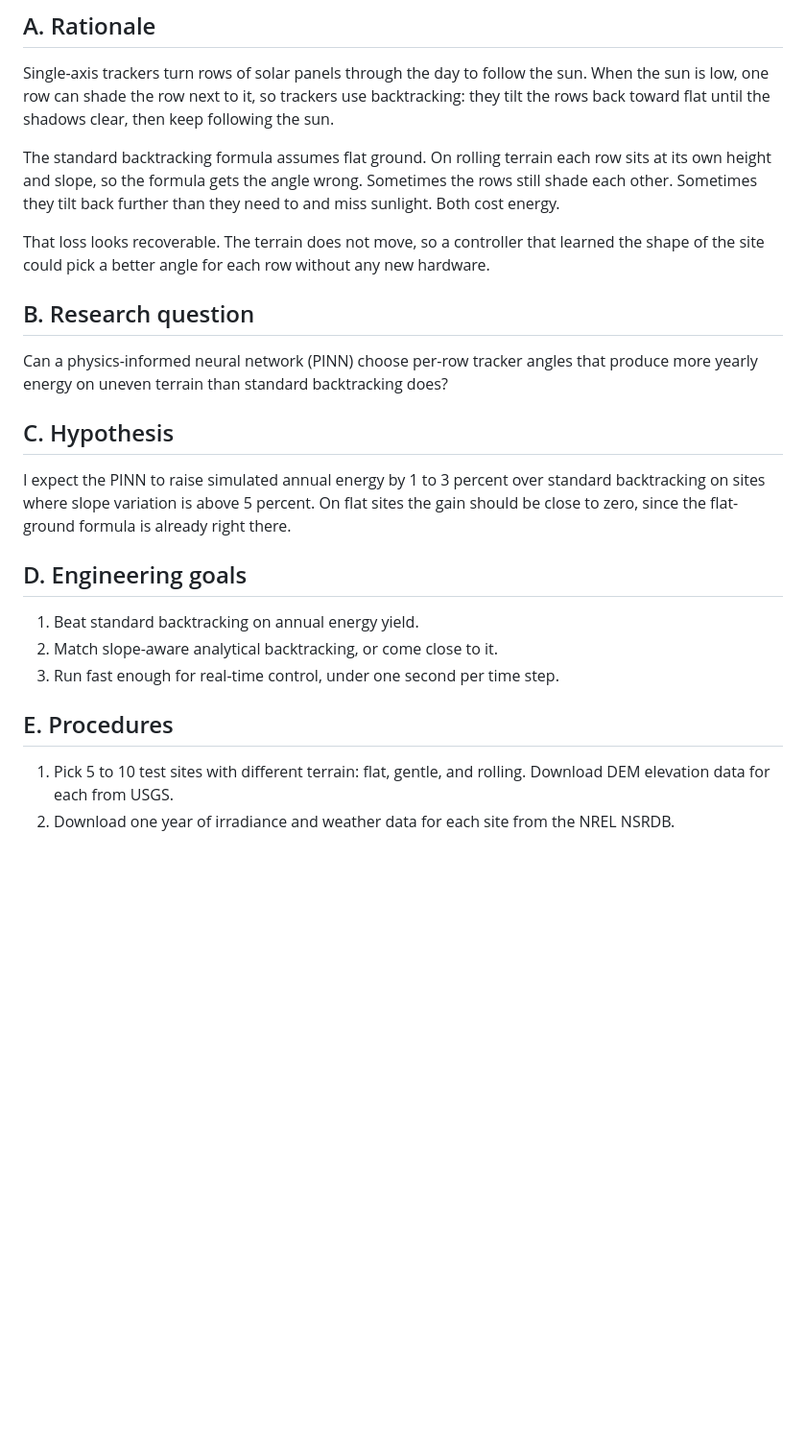
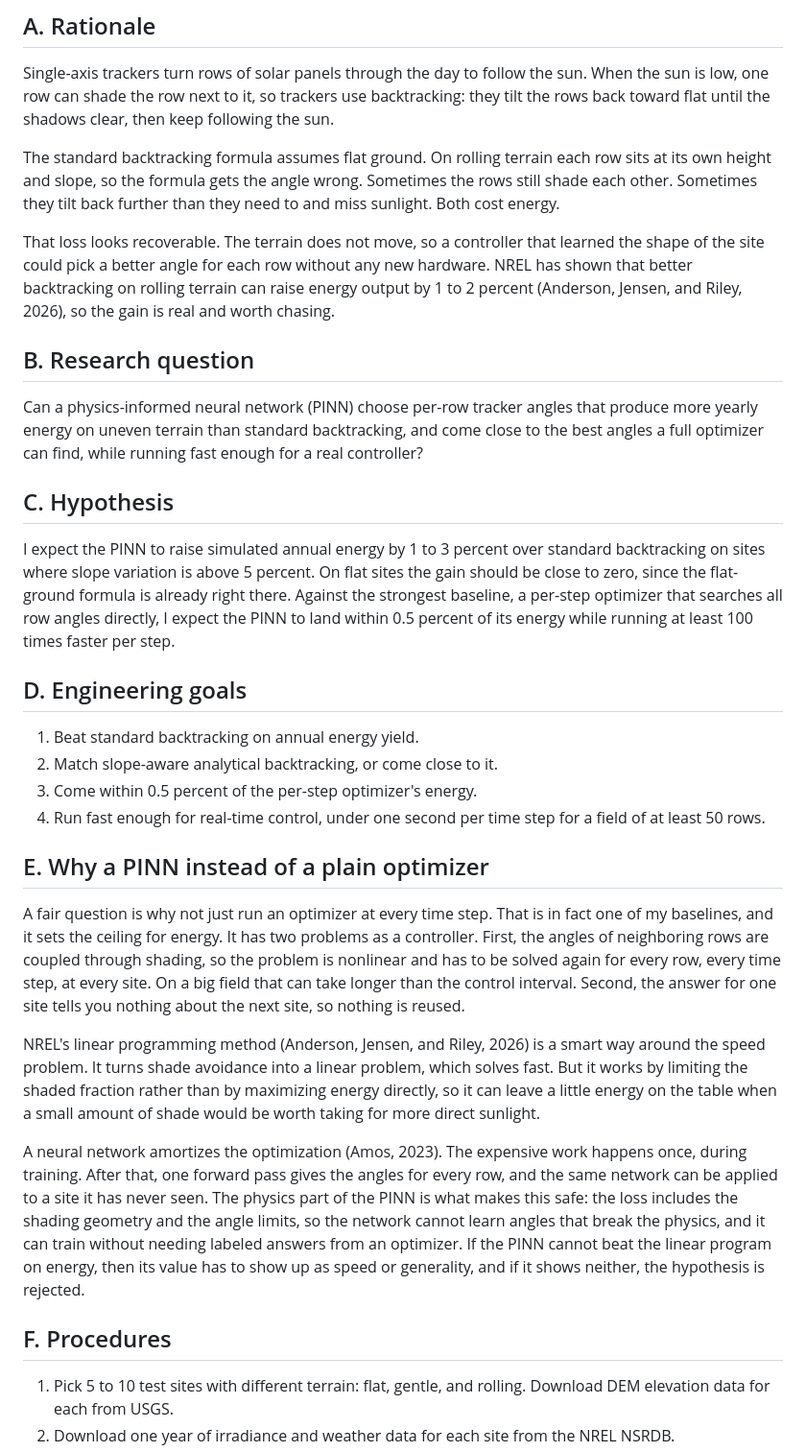
Before and after one commit to 28gugales-dev/precision-cliff, a Markdown page: proposals/pinn-solar-tracker-backtracking.md, the part around one of its changes. Shown at 96% size. Rendered like a GitHub page; blank space fills up the shorter version.

```diff
--- a/proposals/pinn-solar-tracker-backtracking.md
+++ b/proposals/pinn-solar-tracker-backtracking.md
@@ -10,23 +10,32 @@ Single-axis trackers turn rows of solar panels through the day to follow the sun
 
 The standard backtracking formula assumes flat ground. On rolling terrain each row sits at its own height and slope, so the formula gets the angle wrong. Sometimes the rows still shade each other. Sometimes they tilt back further than they need to and miss sunlight. Both cost energy.
 
-That loss looks recoverable. The terrain does not move, so a controller that learned the shape of the site could pick a better angle for each row without any new hardware.
+That loss looks recoverable. The terrain does not move, so a controller that learned the shape of the site could pick a better angle for each row without any new hardware. NREL has shown that better backtracking on rolling terrain can raise energy output by 1 to 2 percent (Anderson, Jensen, and Riley, 2026), so the gain is real and worth chasing.
 
 ## B. Research question
 
-Can a physics-informed neural network (PINN) choose per-row tracker angles that produce more yearly energy on uneven terrain than standard backtracking does?
+Can a physics-informed neural network (PINN) choose per-row tracker angles that produce more yearly energy on uneven terrain than standard backtracking, and come close to the best angles a full optimizer can find, while running fast enough for a real controller?
 
 ## C. Hypothesis
 
-I expect the PINN to raise simulated annual energy by 1 to 3 percent over standard backtracking on sites where slope variation is above 5 percent. On flat sites the gain should be close to zero, since the flat-ground formula is already right there.
+I expect the PINN to raise simulated annual energy by 1 to 3 percent over standard backtracking on sites where slope variation is above 5 percent. On flat sites the gain should be close to zero, since the flat-ground formula is already right there. Against the strongest baseline, a per-step optimizer that searches all row angles directly, I expect the PINN to land within 0.5 percent of its energy while running at least 100 times faster per step.
 
 ## D. Engineering goals
 
 1. Beat standard backtracking on annual energy yield.
 2. Match slope-aware analytical backtracking, or come close to it.
-3. Run fast enough for real-time control, under one second per time step.
+3. Come within 0.5 percent of the per-step optimizer's energy.
+4. Run fast enough for real-time control, under one second per time step for a field of at least 50 rows.
 
-## E. Procedures
+## E. Why a PINN instead of a plain optimizer
+
+A fair question is why not just run an optimizer at every time step. That is in fact one of my baselines, and it sets the ceiling for energy. It has two problems as a controller. First, the angles of neighboring rows are coupled through shading, so the problem is nonlinear and has to be solved again for every row, every time step, at every site. On a big field that can take longer than the control interval. Second, the answer for one site tells you nothing about the next site, so nothing is reused.
+
+NREL's linear programming method (Anderson, Jensen, and Riley, 2026) is a smart way around the speed problem. It turns shade avoidance into a linear problem, which solves fast. But it works by limiting the shaded fraction rather than by maximizing energy directly, so it can leave a little energy on the table when a small amount of shade would be worth taking for more direct sunlight.
+
+A neural network amortizes the optimization (Amos, 2023). The expensive work happens once, during training. After that, one forward pass gives the angles for every row, and the same network can be applied to a site it has never seen. The physics part of the PINN is what makes this safe: the loss includes the shading geometry and the angle limits, so the network cannot learn angles that break the physics, and it can train without needing labeled answers from an optimizer. If the PINN cannot beat the linear program on energy, then its value has to show up as speed or generality, and if it shows neither, the hypothesis is rejected.
+
+## F. Procedures
 
 1. Pick 5 to 10 test sites with different terrain: flat, gentle, and rolling. Download DEM elevation data for each from USGS.
 2. Download one year of irradiance and weather data for each site from the NREL NSRDB.
```
Also changed, not shown: other parts of proposals/pinn-solar-tracker-backtracking.md (+37 -14 lines).
